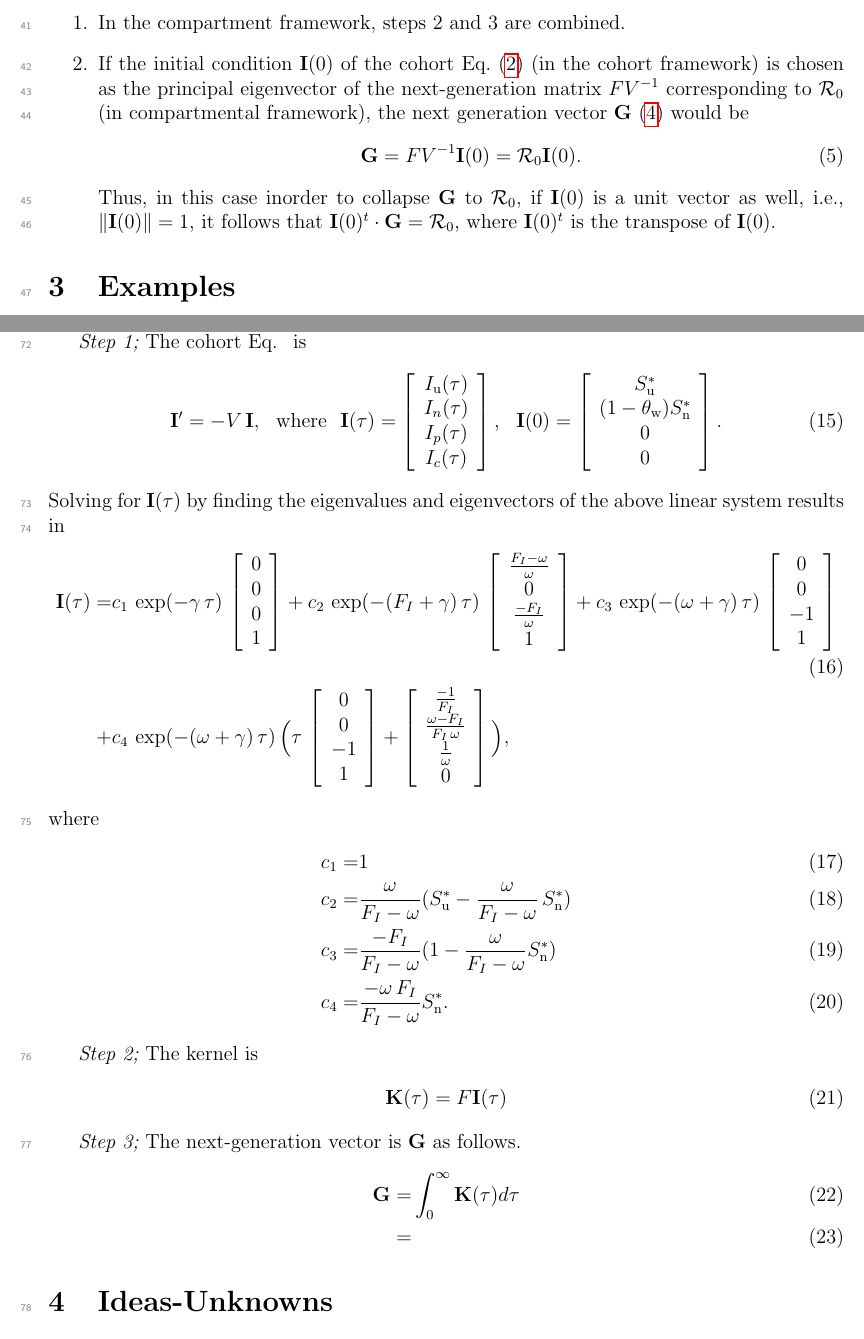
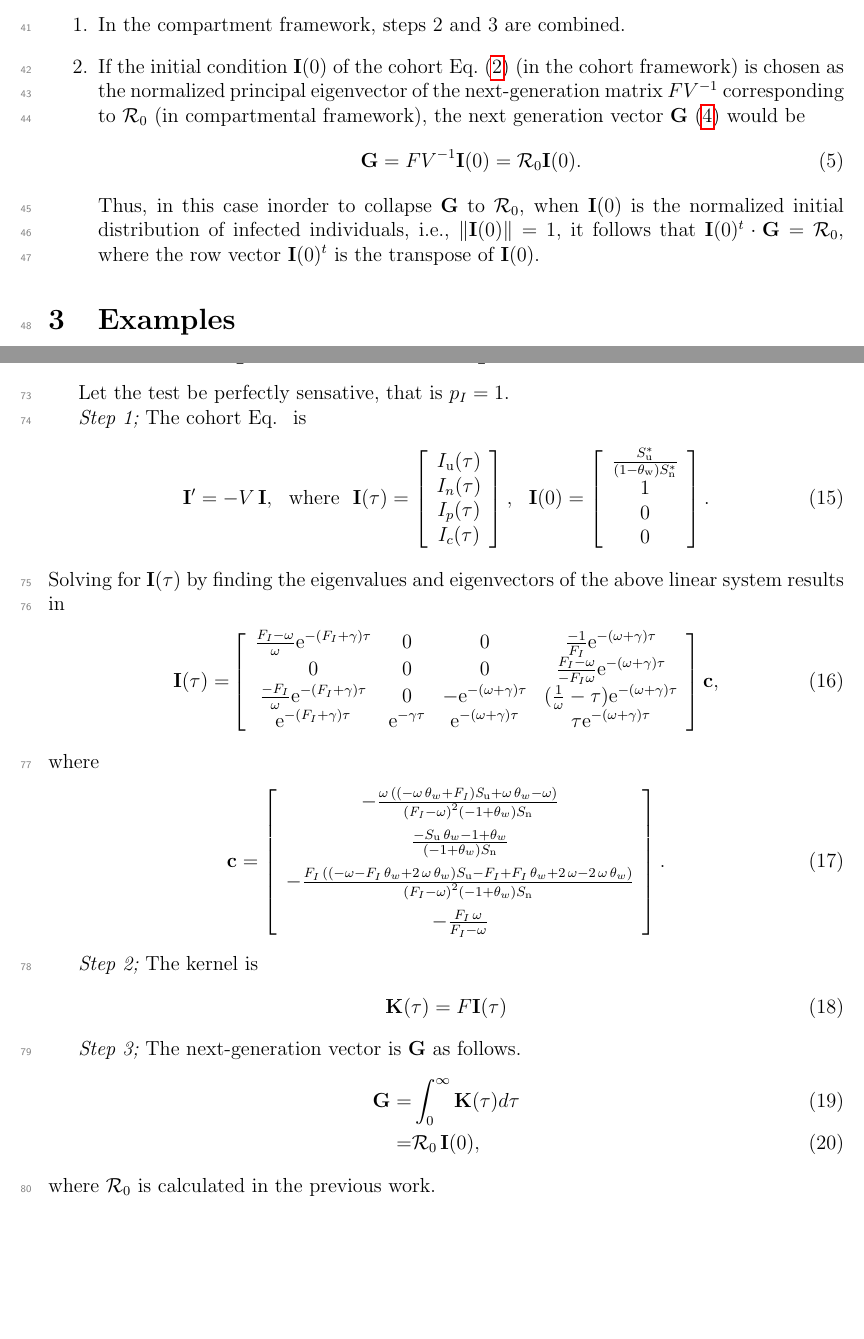
Before and after one commit to aligharouni/SIRmodel, a LaTeX document (cohort.tex): two parts of pages 2 and 4 of 5, joined at a grey line, cut so that both start at the same text, the shorter picture padded with empty space. Compiled offline with pdfLaTeX.

Commit message:
details added to the SIR withtesting example

```diff
--- a/cohort.tex
+++ b/cohort.tex
@@ -32,6 +32,7 @@
 \newcommand{\pro}[1][]{\ensuremath{\frac{\partial #1}{\partial \rho}}}
 \newcommand\pder[2][]{\ensuremath{\frac{\partial#1}{\partial#2}}} %\pder[x]{y}
 \renewcommand{\vec}[1]{\ensuremath{\mathbf{#1}}} %bold font for vector
+\newcommand{\e}{\ensuremath{{\rm e}}}
 
 \newcommand{\comment}{\showcomment}
 \newcommand{\showcomment}[3]{\textcolor{#1}{\textbf{[#2: }\textsl{#3}\textbf{]}}}
@@ -107,11 +108,11 @@ The following notes/points are to be considered in moving from one framework to
 \item
 In the compartment framework, steps 2 and 3 are combined.
 \item
-If the initial condition $\vec I(0)$ of the cohort Eq.~\eqref{eq:I} (in the cohort framework) is chosen as the principal eigenvector of the next-generation matrix $FV^{-1}$ corresponding to $\R$ (in compartmental framework), the next generation vector $\vec G$~\eqref{eq:ng} would be
+If the initial condition $\vec I(0)$ of the cohort Eq.~\eqref{eq:I} (in the cohort framework) is chosen as the normalized principal eigenvector of the next-generation matrix $FV^{-1}$ corresponding to $\R$ (in compartmental framework), the next generation vector $\vec G$~\eqref{eq:ng} would be
 \begin{equation}
 \vec G = FV^{-1} \vec I(0) = \R \vec I(0).
 \end{equation}
-Thus, in this case inorder to collapse $\vec G$ to $\R$, if $\vec I(0)$ is a unit vector as well, i.e., $\lVert \vec I(0) \rVert = 1$, it follows that $\vec I(0)^t \cdot \vec G = \R$, where $\vec I(0)^t$ is the transpose of $\vec I(0)$.
+Thus, in this case inorder to collapse $\vec G$ to $\R$, when $\vec I(0)$ is the normalized initial distribution of infected individuals, i.e., $\lVert \vec I(0) \rVert = 1$, it follows that $\vec I(0)^t \cdot \vec G = \R$, where the row vector $\vec I(0)^t$ is the transpose of $\vec I(0)$.
 \end{enumerate}
 \end{note}
 
@@ -216,23 +218,32 @@ Let the test be perfectly sensative, that is $p_I=1$.
 {\it Step 1;} The cohort Eq.~ is
 \begin{align}
 \vec I'=-V\,\vec I,~~ \text{where}~~ \vec I(\tau)=\left[ \begin {array}{c} I\_u(\tau)\\I_n(\tau)\\I_p(\tau)\\I_c(\tau) \end {array} \right], ~~
-\vec I(0)=\left[ \begin {array}{c} S\_u^*\\(1-\theta\_w)S\_n^*\\0\\0 \end {array} \right].
+\vec I(0)=\left[ \begin {array}{c} \frac{S\_u^*}{(1-\theta\_w)S\_n^*}\\1\\0\\0 \end {array} \right].
 \end{align}
 Solving for $\vec I(\tau)$ by finding the eigenvalues and eigenvectors of the above linear system results in
 \begin{align}
 \vec I(\tau)=&
-c_1\,\exp(-\gamma\,\tau)\,\left[ \begin {array}{c} 0\\0\\0\\1 \end {array} \right]
-+c_2\,\exp(-(F_I+\gamma)\,\tau)\,\left[ \begin {array}{c} \frac{F_I-\omega}{\omega}\\0\\\frac{-F_I}{\omega}\\1 \end {array} \right]
-+c_3\,\exp(-(\omega+\gamma)\,\tau)\,\left[ \begin {array}{c} 0\\0\\-1\\1 \end {array} \right] \\\notag
-+& c_4\,\exp(-(\omega+\gamma)\,\tau)\,\Big(\tau\,\left[ \begin {array}{c} 0\\0\\-1\\1 \end {array} \right]+
-\left[ \begin {array}{c} \frac{-1}{F_I}\\ \frac{\omega-F_I}{F_I\,\omega}\\ \frac{1}{\omega}\\0 \end {array} \right]\Big),
+\left[ \begin {array}{cccc}
+\frac{F_I-\omega}{\omega} \e^{-(F_I+\gamma)\tau}&0&0&\frac{-1}{F_I}\e^{-(\omega+\gamma)\tau}\\
+0&0&0&\frac{F_I-\omega}{-F_I\omega} \e^{-(\omega+\gamma)\tau}\\
+\frac{-F_I}{\omega} \e^{-(F_I+\gamma)\tau}&0&-\e^{-(\omega+\gamma)\tau}&(\frac{1}{\omega}-\tau)\e^{-(\omega+\gamma)\tau}\\
+\e^{-(F_I+\gamma)\tau}&\e^{-\gamma\tau}&\e^{-(\omega+\gamma)\tau}&\tau\e^{-(\omega+\gamma)\tau}
+\end {array} \right] \vec c,
 \end{align}
 where
 \begin{align}
-c_1=&1\\
-c_2=&\frac{\omega}{F_I-\omega}(S\_u^*-\frac{\omega}{F_I-\omega}\,S\_n^*)\\
-c_3=&\frac{-F_I}{F_I-\omega}(1-\frac{\omega}{F_I-\omega}S\_n^*)\\
-c_4=&\frac{-\omega\,F_I}{F_I-\omega}S\_n^*.
+\vec c =
+\left[ \begin {array}{c} -{\frac {\omega\, \left(  \left( -\omega\,
+\theta_{{w}}+{\it F_I} \right) {\it S\_u}+\omega\,\theta_{{w}}-\omega
+ \right) }{ \left( {\it F_I}-\omega \right) ^{2} \left( -1+\theta_{{w
+}} \right) {  S\_n}}}\\ \noalign{\medskip}{\frac {-{ S\_u}\,
+\theta_{{w}}-1+\theta_{{w}}}{ \left( -1+\theta_{{w}} \right) { S\_n
+}}}\\ \noalign{\medskip}-{\frac {{ F_I}\, \left(  \left( -\omega-{
+ F_I}\,\theta_{{w}}+2\,\omega\,\theta_{{w}} \right) { S\_u}-{
+ F_I}+{ F_I}\,\theta_{{w}}+2\,\omega-2\,\omega\,\theta_{{w}}
+ \right) }{ \left( { F_I}-\omega \right) ^{2} \left( -1+\theta_{{w
+}} \right) { S\_n}}}\\ \noalign{\medskip}-{\frac {{ F_I}\,
+\omega}{{ F_I}-\omega}}\end {array} \right] .
 \end{align}
 
 {\it Step 2;} The kernel is
@@ -243,5 +254,5 @@ c_4=&\frac{-\omega\,F_I}{F_I-\omega}S\_n^*.
 {\it Step 3;} The next-generation vector is $\vec G$ as follows.
 \begin{align}
 \vec G=&\int_0^\infty \vec K(\tau) d\tau\\
-=&
+=& \R\, \vec I(0),
 \end{align}
```
Also changed, not shown: outputs/cohort.pdf, cohort.tex (2 more changed lines).
